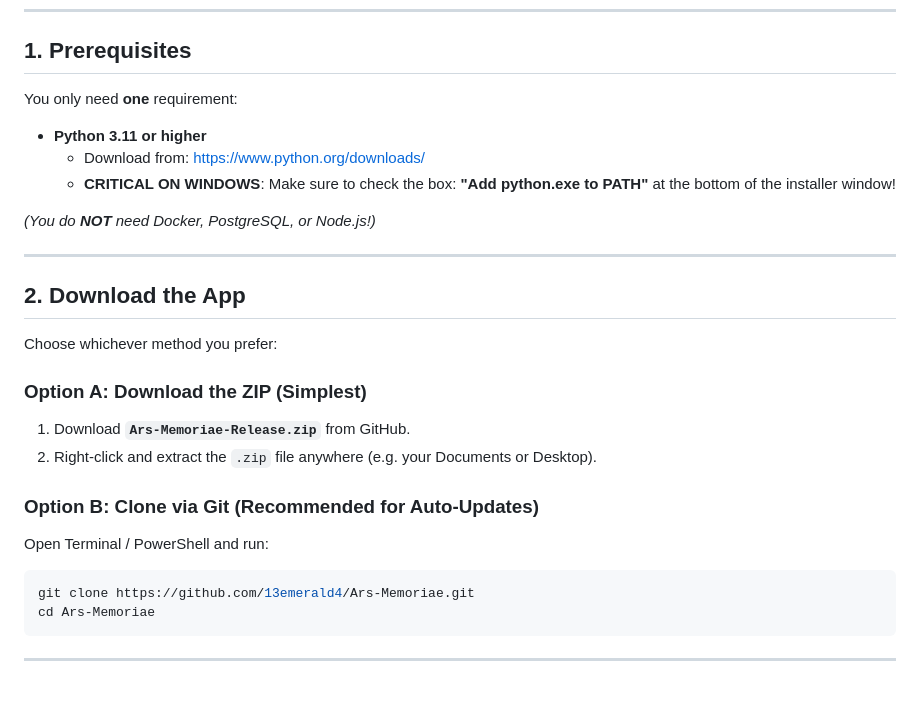
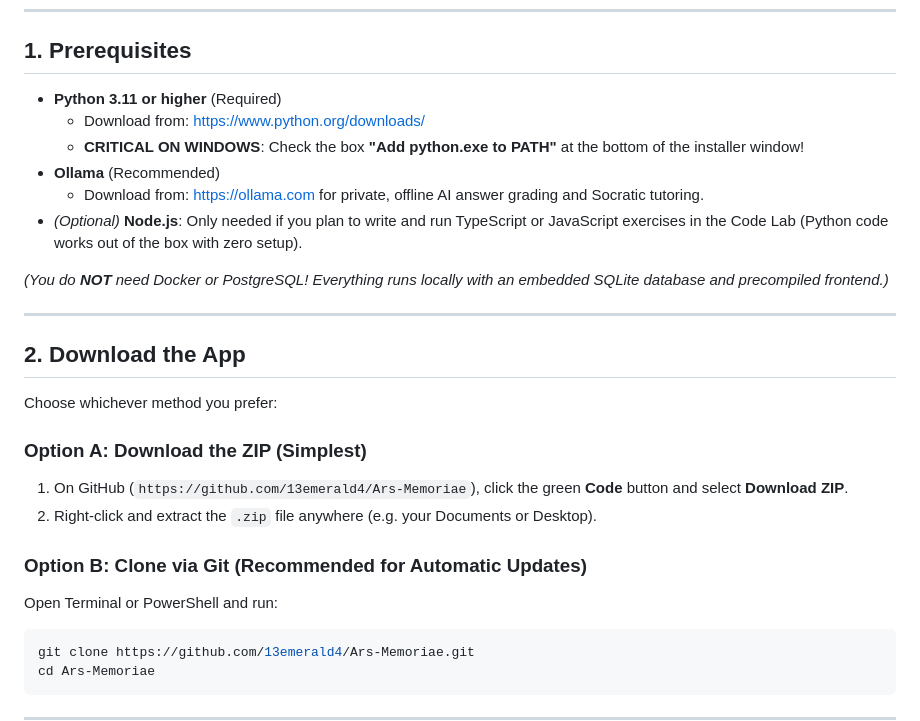
Before and after one commit to 13emerald4/Ars-Memoriae, a Markdown page: FRIENDS_SETUP.md, the part around the change. Rendered like a GitHub page; blank space fills up the shorter version.

Commit message:
docs: clarify prerequisites and GitHub download options in FRIENDS_SETUP.md

````diff
--- a/FRIENDS_SETUP.md
+++ b/FRIENDS_SETUP.md
@@ -8,12 +8,14 @@ Welcome to **Ars Memoriae**! This guide will get you up and running on your own
 
 ## 1. Prerequisites
 
-You only need **one** requirement:
-- **Python 3.11 or higher**
+- **Python 3.11 or higher** (Required)
   - Download from: [https://www.python.org/downloads/](https://www.python.org/downloads/)
-  - **CRITICAL ON WINDOWS**: Make sure to check the box: **"Add python.exe to PATH"** at the bottom of the installer window!
+  - **CRITICAL ON WINDOWS**: Check the box **"Add python.exe to PATH"** at the bottom of the installer window!
+- **Ollama** (Recommended)
+  - Download from: [https://ollama.com](https://ollama.com) for private, offline AI answer grading and Socratic tutoring.
+- *(Optional)* **Node.js**: Only needed if you plan to write and run TypeScript or JavaScript exercises in the Code Lab (Python code works out of the box with zero setup).
 
-*(You do **NOT** need Docker, PostgreSQL, or Node.js!)*
+*(You do **NOT** need Docker or PostgreSQL! Everything runs locally with an embedded SQLite database and precompiled frontend.)*
 
 ---
 
@@ -22,11 +24,11 @@ You only need **one** requirement:
 Choose whichever method you prefer:
 
 ### Option A: Download the ZIP (Simplest)
-1. Download **`Ars-Memoriae-Release.zip`** from GitHub.
+1. On GitHub (`https://github.com/13emerald4/Ars-Memoriae`), click the green **Code** button and select **Download ZIP**.
 2. Right-click and extract the `.zip` file anywhere (e.g. your Documents or Desktop).
 
-### Option B: Clone via Git (Recommended for Auto-Updates)
-Open Terminal / PowerShell and run:
+### Option B: Clone via Git (Recommended for Automatic Updates)
+Open Terminal or PowerShell and run:
 ```bash
 git clone https://github.com/13emerald4/Ars-Memoriae.git
 cd Ars-Memoriae
````
